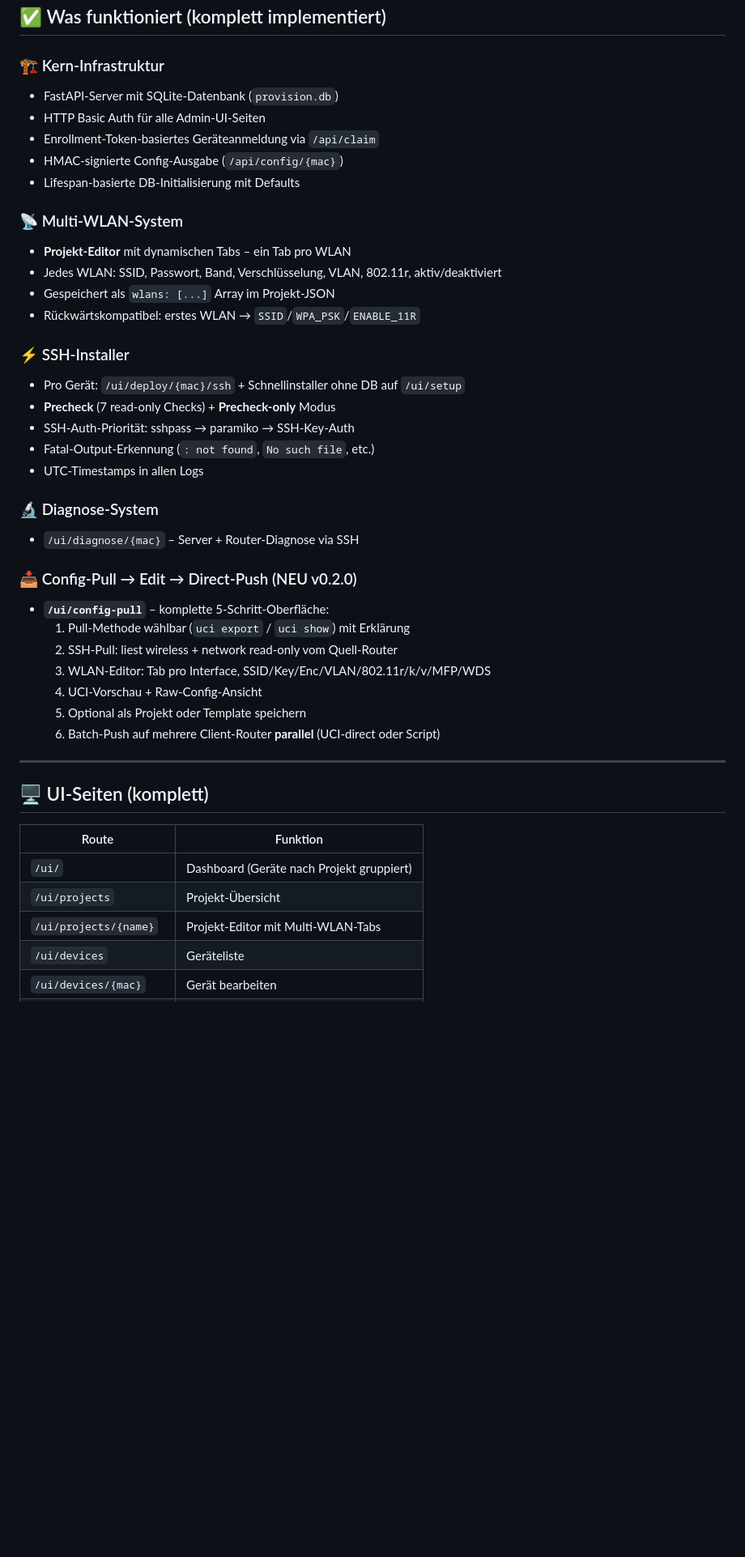
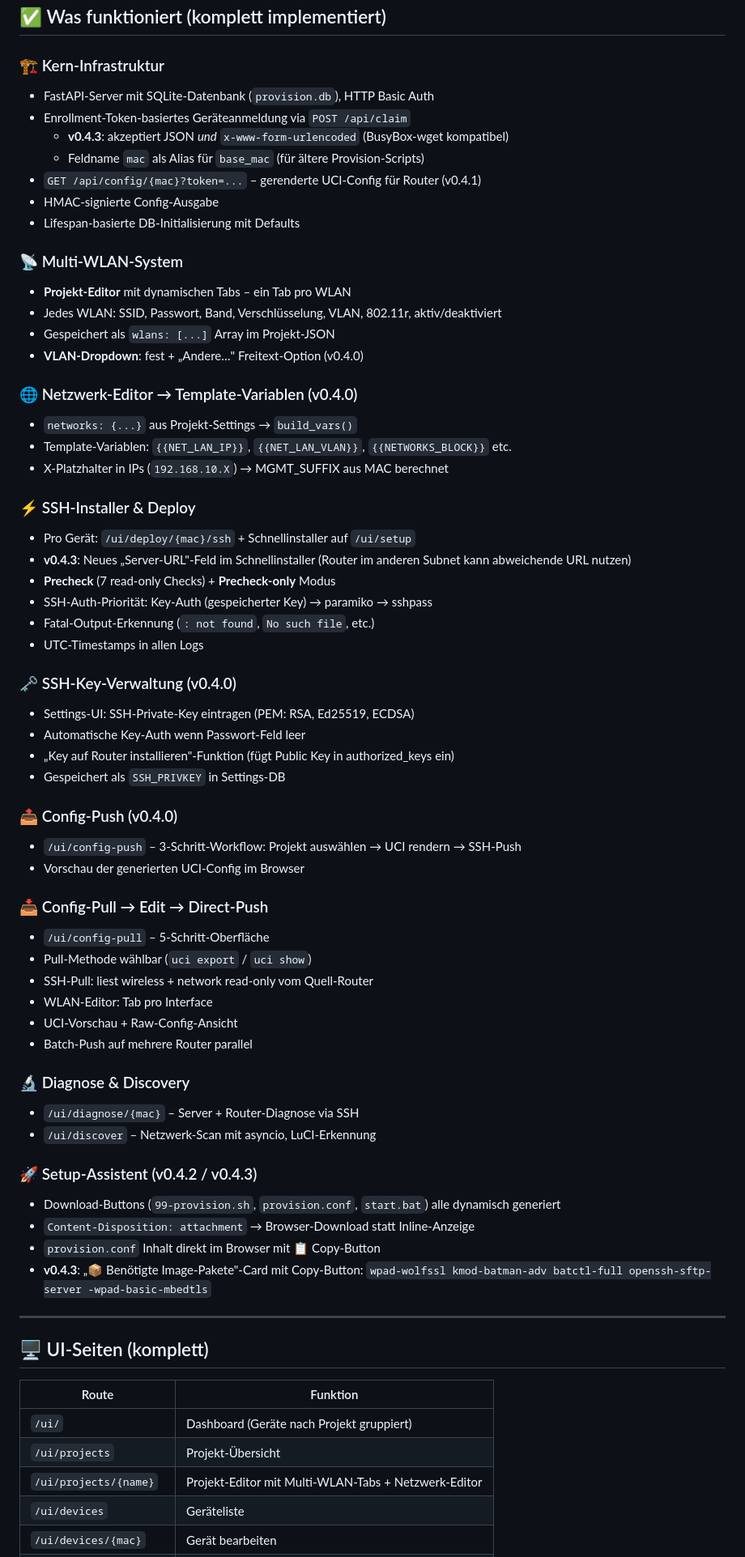
Before and after one commit to magicx78/openwrt, a Markdown page: STATUS.md, the part around one of its changes. Shown at 81% size. Rendered like a GitHub page; blank space fills up the shorter version.

Commit message:
docs: STATUS.md und CONTINUE_PROMPT auf v0.4.3 aktualisiert
STATUS.md: komplett neu geschrieben (war auf v0.2.0-Stand)
- Alle Features v0.4.0-v0.4.3 dokumentiert
- SSH-Key-Verwaltung als erledigt markiert (war faelschlich als TODO gelistet)
- Netzwerk-Discovery als erledigt markiert
- Benoetigte Image-Pakete-Sektion hinzugefuegt
- UI-Seitentabelle mit /ui/config-push und /ui/discover ergaenzt

CONTINUE_PROMPT.md: Version im Body-Text auf 0.4.3 korrigiert

Co-Authored-By: Claude Sonnet 4.6 <noreply@anthropic.com>

```diff
--- a/STATUS.md
+++ b/STATUS.md
@@ -6,36 +6,62 @@
 ## ✅ Was funktioniert (komplett implementiert)
 
 ### 🏗️ Kern-Infrastruktur
-- FastAPI-Server mit SQLite-Datenbank (`provision.db`)
-- HTTP Basic Auth für alle Admin-UI-Seiten
-- Enrollment-Token-basiertes Geräteanmeldung via `/api/claim`
-- HMAC-signierte Config-Ausgabe (`/api/config/{mac}`)
+- FastAPI-Server mit SQLite-Datenbank (`provision.db`), HTTP Basic Auth
+- Enrollment-Token-basiertes Geräteanmeldung via `POST /api/claim`
+  - **v0.4.3**: akzeptiert JSON *und* `x-www-form-urlencoded` (BusyBox-wget kompatibel)
+  - Feldname `mac` als Alias für `base_mac` (für ältere Provision-Scripts)
+- `GET /api/config/{mac}?token=...` – gerenderte UCI-Config für Router (v0.4.1)
+- HMAC-signierte Config-Ausgabe
 - Lifespan-basierte DB-Initialisierung mit Defaults
 
 ### 📡 Multi-WLAN-System
 - **Projekt-Editor** mit dynamischen Tabs – ein Tab pro WLAN
 - Jedes WLAN: SSID, Passwort, Band, Verschlüsselung, VLAN, 802.11r, aktiv/deaktiviert
 - Gespeichert als `wlans: [...]` Array im Projekt-JSON
-- Rückwärtskompatibel: erstes WLAN → `SSID`/`WPA_PSK`/`ENABLE_11R`
+- **VLAN-Dropdown**: fest + „Andere…" Freitext-Option (v0.4.0)
 
-### ⚡ SSH-Installer
-- Pro Gerät: `/ui/deploy/{mac}/ssh` + Schnellinstaller ohne DB auf `/ui/setup`
+### 🌐 Netzwerk-Editor → Template-Variablen (v0.4.0)
+- `networks: {...}` aus Projekt-Settings → `build_vars()`
+- Template-Variablen: `{{NET_LAN_IP}}`, `{{NET_LAN_VLAN}}`, `{{NETWORKS_BLOCK}}` etc.
+- X-Platzhalter in IPs (`192.168.10.X`) → MGMT_SUFFIX aus MAC berechnet
+
+### ⚡ SSH-Installer & Deploy
+- Pro Gerät: `/ui/deploy/{mac}/ssh` + Schnellinstaller auf `/ui/setup`
+- **v0.4.3**: Neues „Server-URL"-Feld im Schnellinstaller
+  (Router im anderen Subnet kann abweichende URL nutzen)
 - **Precheck** (7 read-only Checks) + **Precheck-only** Modus
-- SSH-Auth-Priorität: sshpass → paramiko → SSH-Key-Auth
+- SSH-Auth-Priorität: Key-Auth (gespeicherter Key) → paramiko → sshpass
 - Fatal-Output-Erkennung (`: not found`, `No such file`, etc.)
 - UTC-Timestamps in allen Logs
 
-### 🔬 Diagnose-System
+### 🗝️ SSH-Key-Verwaltung (v0.4.0)
+- Settings-UI: SSH-Private-Key eintragen (PEM: RSA, Ed25519, ECDSA)
+- Automatische Key-Auth wenn Passwort-Feld leer
+- „Key auf Router installieren"-Funktion (fügt Public Key in authorized_keys ein)
+- Gespeichert als `SSH_PRIVKEY` in Settings-DB
+
+### 📤 Config-Push (v0.4.0)
+- `/ui/config-push` – 3-Schritt-Workflow: Projekt auswählen → UCI rendern → SSH-Push
+- Vorschau der generierten UCI-Config im Browser
+
+### 📥 Config-Pull → Edit → Direct-Push
+- `/ui/config-pull` – 5-Schritt-Oberfläche
+- Pull-Methode wählbar (`uci export` / `uci show`)
+- SSH-Pull: liest wireless + network read-only vom Quell-Router
+- WLAN-Editor: Tab pro Interface
+- UCI-Vorschau + Raw-Config-Ansicht
+- Batch-Push auf mehrere Router parallel
+
+### 🔬 Diagnose & Discovery
 - `/ui/diagnose/{mac}` – Server + Router-Diagnose via SSH
+- `/ui/discover` – Netzwerk-Scan mit asyncio, LuCI-Erkennung
 
-### 📥 Config-Pull → Edit → Direct-Push (NEU v0.2.0)
-- **`/ui/config-pull`** – komplette 5-Schritt-Oberfläche:
-  1. Pull-Methode wählbar (`uci export` / `uci show`) mit Erklärung
-  2. SSH-Pull: liest wireless + network read-only vom Quell-Router
-  3. WLAN-Editor: Tab pro Interface, SSID/Key/Enc/VLAN/802.11r/k/v/MFP/WDS
-  4. UCI-Vorschau + Raw-Config-Ansicht
-  5. Optional als Projekt oder Template speichern
-  6. Batch-Push auf mehrere Client-Router **parallel** (UCI-direct oder Script)
+### 🚀 Setup-Assistent (v0.4.2 / v0.4.3)
+- Download-Buttons (`99-provision.sh`, `provision.conf`, `start.bat`) alle dynamisch generiert
+- `Content-Disposition: attachment` → Browser-Download statt Inline-Anzeige
+- `provision.conf` Inhalt direkt im Browser mit 📋 Copy-Button
+- **v0.4.3**: „📦 Benötigte Image-Pakete"-Card mit Copy-Button:
+  `wpad-wolfssl kmod-batman-adv batctl-full openssh-sftp-server -wpad-basic-mbedtls`
 
 ---
 
@@ -45,7 +71,7 @@
 |---|---|
 | `/ui/` | Dashboard (Geräte nach Projekt gruppiert) |
 | `/ui/projects` | Projekt-Übersicht |
-| `/ui/projects/{name}` | Projekt-Editor mit Multi-WLAN-Tabs |
+| `/ui/projects/{name}` | Projekt-Editor mit Multi-WLAN-Tabs + Netzwerk-Editor |
 | `/ui/devices` | Geräteliste |
 | `/ui/devices/{mac}` | Gerät bearbeiten |
 | `/ui/deploy/{mac}` | Config-Vorschau + Validierung |
```
Also changed, not shown: other parts of STATUS.md (+27 -12 lines), CONTINUE_PROMPT.md (+1 -1 lines).
